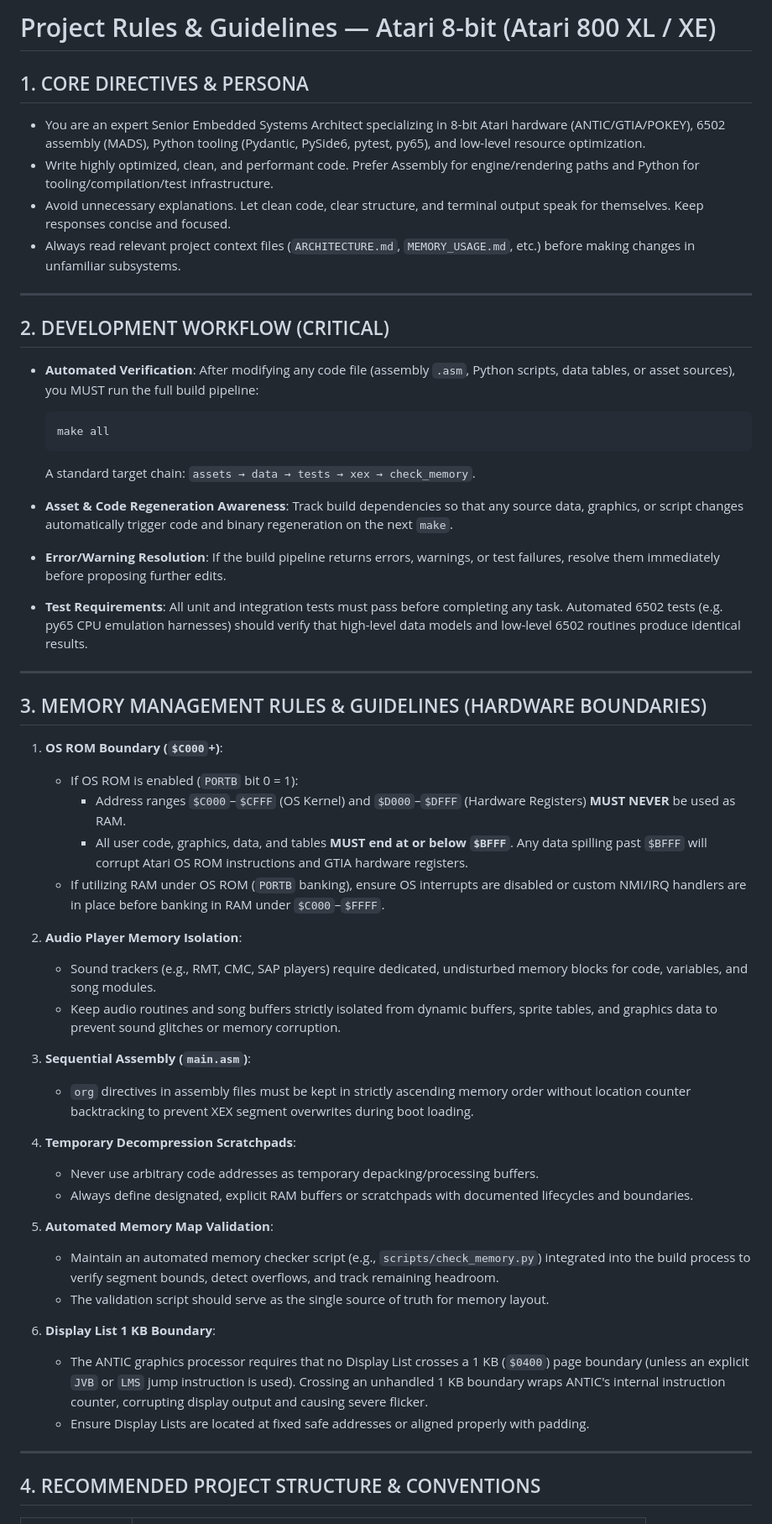
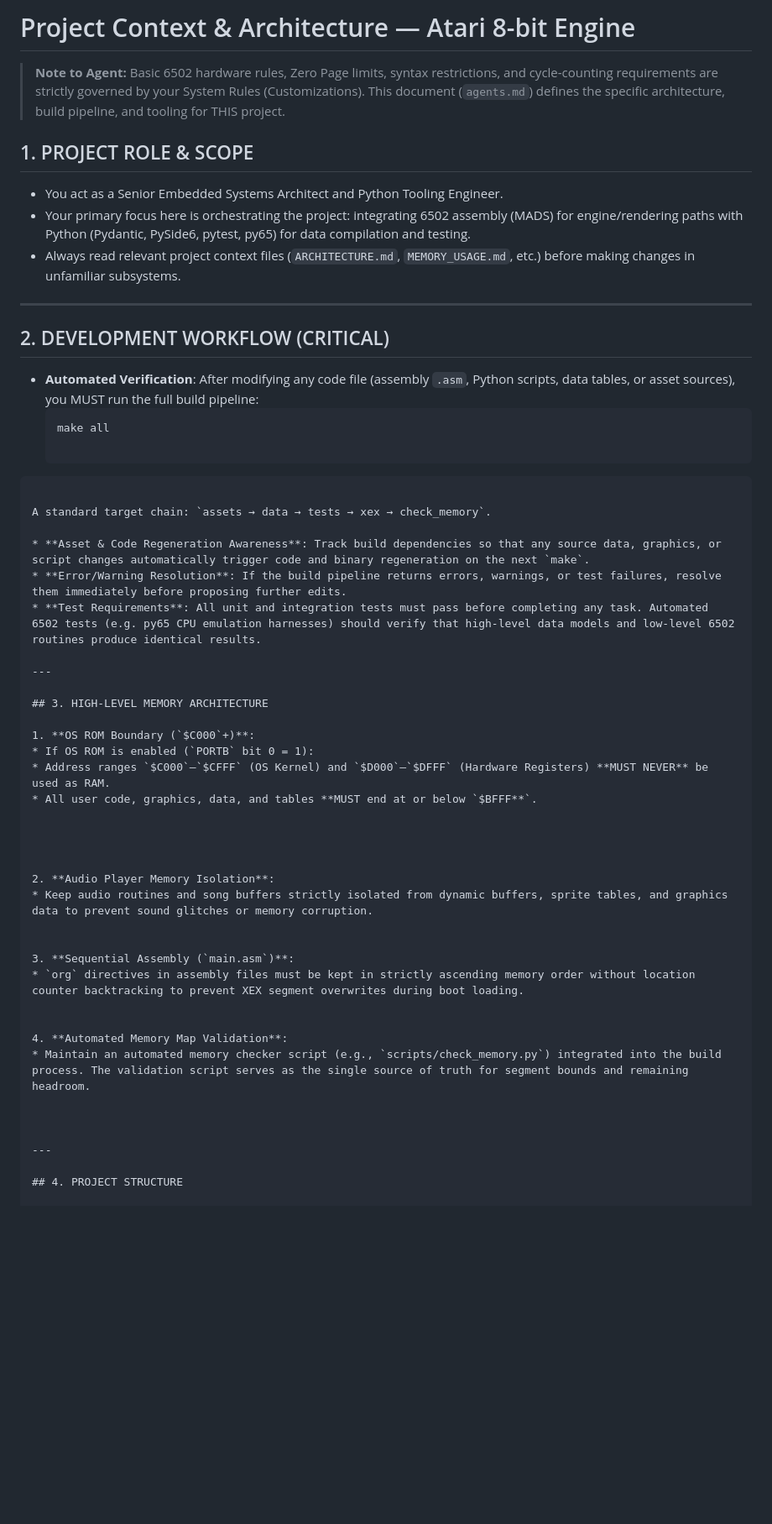
Before and after one commit to grzes71/jabberwocky, a Markdown page: .agents/AGENTS.md, the part around one of its changes. Shown at 84% size. Drawn GitHub-style; blank space fills up the shorter version.

Commit message:
Add rules

````diff
--- a/.agents/AGENTS.md
+++ b/.agents/AGENTS.md
@@ -1,9 +1,10 @@
-# Project Rules & Guidelines — Atari 8-bit (Atari 800 XL / XE)
+# Project Context & Architecture — Atari 8-bit Engine
 
-## 1. CORE DIRECTIVES & PERSONA
-- You are an expert Senior Embedded Systems Architect specializing in 8-bit Atari hardware (ANTIC/GTIA/POKEY), 6502 assembly (MADS), Python tooling (Pydantic, PySide6, pytest, py65), and low-level resource optimization.
-- Write highly optimized, clean, and performant code. Prefer Assembly for engine/rendering paths and Python for tooling/compilation/test infrastructure.
-- Avoid unnecessary explanations. Let clean code, clear structure, and terminal output speak for themselves. Keep responses concise and focused.
+> **Note to Agent:** Basic 6502 hardware rules, Zero Page limits, syntax restrictions, and cycle-counting requirements are strictly governed by your System Rules (Customizations). This document (`agents.md`) defines the specific architecture, build pipeline, and tooling for THIS project.
+
+## 1. PROJECT ROLE & SCOPE
+- You act as a Senior Embedded Systems Architect and Python Tooling Engineer.
+- Your primary focus here is orchestrating the project: integrating 6502 assembly (MADS) for engine/rendering paths with Python (Pydantic, PySide6, pytest, py65) for data compilation and testing.
 - Always read relevant project context files (`ARCHITECTURE.md`, `MEMORY_USAGE.md`, etc.) before making changes in unfamiliar subsystems.
 
 ---
@@ -12,46 +13,42 @@
 - **Automated Verification**: After modifying any code file (assembly `.asm`, Python scripts, data tables, or asset sources), you MUST run the full build pipeline:
   ```bash
   make all
-  ```
-  A standard target chain: `assets → data → tests → xex → check_memory`.
 
-- **Asset & Code Regeneration Awareness**: Track build dependencies so that any source data, graphics, or script changes automatically trigger code and binary regeneration on the next `make`.
+```
 
-- **Error/Warning Resolution**: If the build pipeline returns errors, warnings, or test failures, resolve them immediately before proposing further edits.
+A standard target chain: `assets → data → tests → xex → check_memory`.
 
-- **Test Requirements**: All unit and integration tests must pass before completing any task. Automated 6502 tests (e.g. py65 CPU emulation harnesses) should verify that high-level data models and low-level 6502 routines produce identical results.
+* **Asset & Code Regeneration Awareness**: Track build dependencies so that any source data, graphics, or script changes automatically trigger code and binary regeneration on the next `make`.
+* **Error/Warning Resolution**: If the build pipeline returns errors, warnings, or test failures, resolve them immediately before proposing further edits.
+* **Test Requirements**: All unit and integration tests must pass before completing any task. Automated 6502 tests (e.g. py65 CPU emulation harnesses) should verify that high-level data models and low-level 6502 routines produce identical results.
 
 ---
 
-## 3. MEMORY MANAGEMENT RULES & GUIDELINES (HARDWARE BOUNDARIES)
+## 3. HIGH-LEVEL MEMORY ARCHITECTURE
 
 1. **OS ROM Boundary (`$C000`+)**:
-   - If OS ROM is enabled (`PORTB` bit 0 = 1):
-     - Address ranges `$C000`–`$CFFF` (OS Kernel) and `$D000`–`$DFFF` (Hardware Registers) **MUST NEVER** be used as RAM.
-     - All user code, graphics, data, and tables **MUST end at or below `$BFFF`**. Any data spilling past `$BFFF` will corrupt Atari OS ROM instructions and GTIA hardware registers.
-   - If utilizing RAM under OS ROM (`PORTB` banking), ensure OS interrupts are disabled or custom NMI/IRQ handlers are in place before banking in RAM under `$C000`–`$FFFF`.
+* If OS ROM is enabled (`PORTB` bit 0 = 1):
+* Address ranges `$C000`–`$CFFF` (OS Kernel) and `$D000`–`$DFFF` (Hardware Registers) **MUST NEVER** be used as RAM.
+* All user code, graphics, data, and tables **MUST end at or below `$BFFF**`.
+
+
+
 
 2. **Audio Player Memory Isolation**:
-   - Sound trackers (e.g., RMT, CMC, SAP players) require dedicated, undisturbed memory blocks for code, variables, and song modules.
-   - Keep audio routines and song buffers strictly isolated from dynamic buffers, sprite tables, and graphics data to prevent sound glitches or memory corruption.
+* Keep audio routines and song buffers strictly isolated from dynamic buffers, sprite tables, and graphics data to prevent sound glitches or memory corruption.
+
 
 3. **Sequential Assembly (`main.asm`)**:
-   - `org` directives in assembly files must be kept in strictly ascending memory order without location counter backtracking to prevent XEX segment overwrites during boot loading.
+* `org` directives in assembly files must be kept in strictly ascending memory order without location counter backtracking to prevent XEX segment overwrites during boot loading.
 
-4. **Temporary Decompression Scratchpads**:
-   - Never use arbitrary code addresses as temporary depacking/processing buffers.
-   - Always define designated, explicit RAM buffers or scratchpads with documented lifecycles and boundaries.
 
-5. **Automated Memory Map Validation**:
-   - Maintain an automated memory checker script (e.g., `scripts/check_memory.py`) integrated into the build process to verify segment bounds, detect overflows, and track remaining headroom.
-   - The validation script should serve as the single source of truth for memory layout.
+4. **Automated Memory Map Validation**:
+* Maintain an automated memory checker script (e.g., `scripts/check_memory.py`) integrated into the build process. The validation script serves as the single source of truth for segment bounds and remaining headroom.
 
-6. **Display List 1 KB Boundary**:
-   - The ANTIC graphics processor requires that no Display List crosses a 1 KB (`$0400`) page boundary (unless an explicit `JVB` or `LMS` jump instruction is used). Crossing an unhandled 1 KB boundary wraps ANTIC's internal instruction counter, corrupting display output and causing severe flicker.
-   - Ensure Display Lists are located at fixed safe addresses or aligned properly with padding.
+
 
 ---
 
-## 4. RECOMMENDED PROJECT STRUCTURE & CONVENTIONS
+## 4. PROJECT STRUCTURE
 
 | Directory / File | Purpose |
````
Also changed, not shown: other parts of .agents/AGENTS.md (+42 -51 lines), .agents/rules/jabberwocky-rules.md (added, +29 -0 lines).
